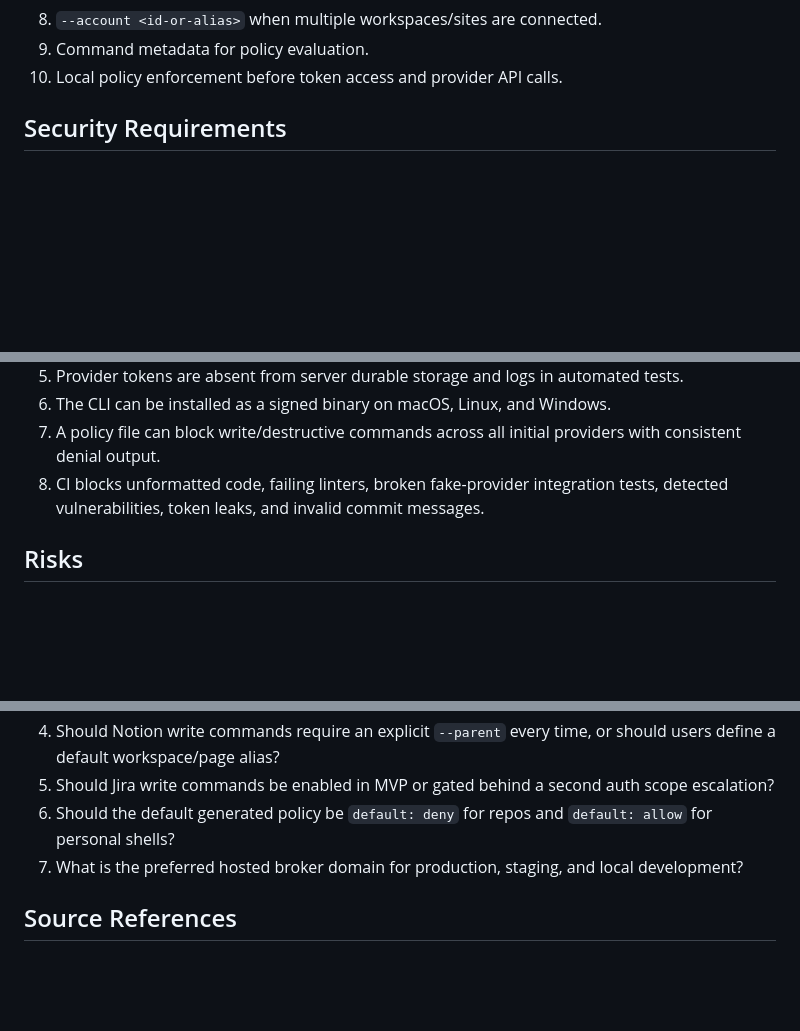
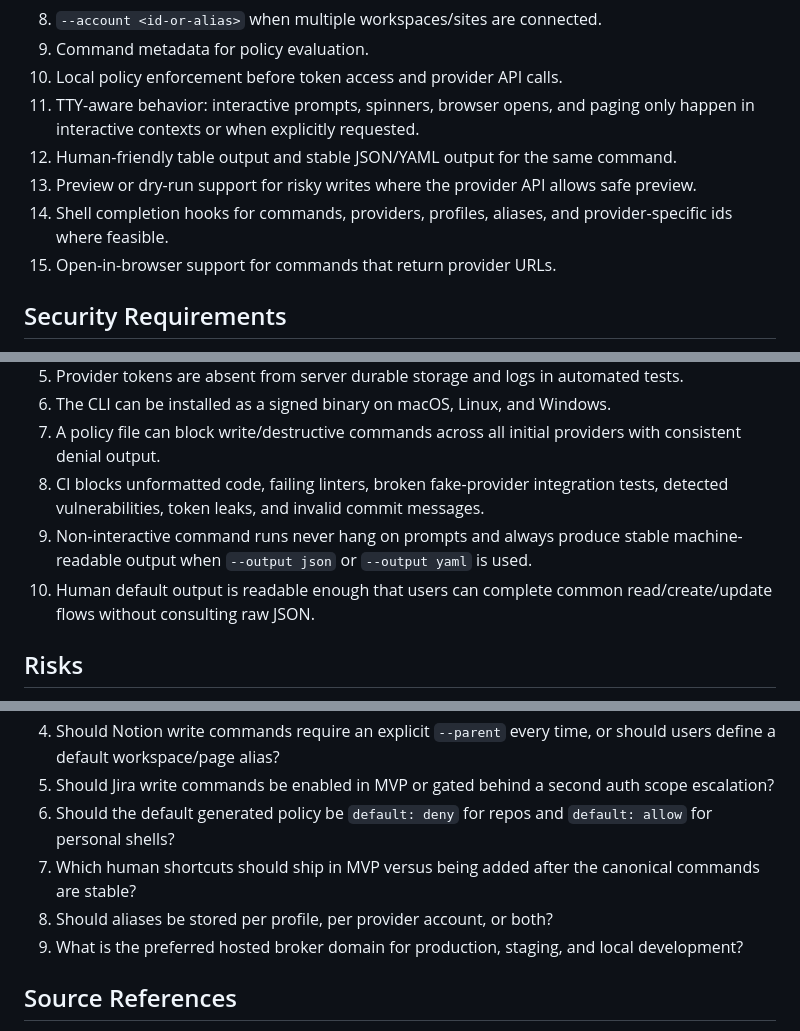
Before and after one commit to fiam/toolmux, a Markdown page: docs/PRD.md, 3 parts joined by grey strips. Drawn GitHub-style; blank space fills up the shorter version.

Commit message:
docs: add human cli ux

```diff
--- a/docs/PRD.md
+++ b/docs/PRD.md
@@ -449,6 +517,11 @@ All providers must support:
 8. `--account <id-or-alias>` when multiple workspaces/sites are connected.
 9. Command metadata for policy evaluation.
 10. Local policy enforcement before token access and provider API calls.
+11. TTY-aware behavior: interactive prompts, spinners, browser opens, and paging only happen in interactive contexts or when explicitly requested.
+12. Human-friendly table output and stable JSON/YAML output for the same command.
+13. Preview or dry-run support for risky writes where the provider API allows safe preview.
+14. Shell completion hooks for commands, providers, profiles, aliases, and provider-specific ids where feasible.
+15. Open-in-browser support for commands that return provider URLs.
 
 ## Security Requirements
 
@@ -490,6 +563,8 @@ MVP success:
 6. The CLI can be installed as a signed binary on macOS, Linux, and Windows.
 7. A policy file can block write/destructive commands across all initial providers with consistent denial output.
 8. CI blocks unformatted code, failing linters, broken fake-provider integration tests, detected vulnerabilities, token leaks, and invalid commit messages.
+9. Non-interactive command runs never hang on prompts and always produce stable machine-readable output when `--output json` or `--output yaml` is used.
+10. Human default output is readable enough that users can complete common read/create/update flows without consulting raw JSON.
 
 ## Risks
 
@@ -508,7 +583,9 @@ MVP success:
 4. Should Notion write commands require an explicit `--parent` every time, or should users define a default workspace/page alias?
 5. Should Jira write commands be enabled in MVP or gated behind a second auth scope escalation?
 6. Should the default generated policy be `default: deny` for repos and `default: allow` for personal shells?
-7. What is the preferred hosted broker domain for production, staging, and local development?
+7. Which human shortcuts should ship in MVP versus being added after the canonical commands are stable?
+8. Should aliases be stored per profile, per provider account, or both?
+9. What is the preferred hosted broker domain for production, staging, and local development?
 
 ## Source References
 
```
Also changed, not shown: other parts of docs/PRD.md (+68 -0 lines).
